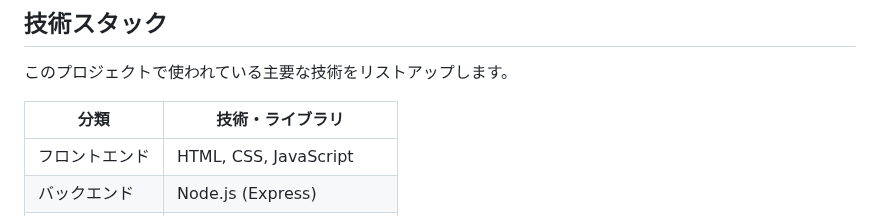
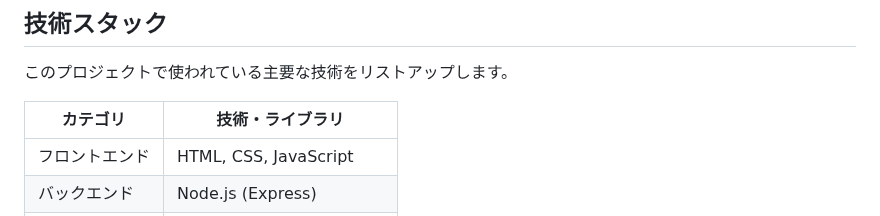
Before and after one commit to harut-11/AImensetutaisaku, a Markdown page: README.md, the part around the change. Drawn GitHub-style.

```diff
--- a/README.md
+++ b/README.md
@@ -134,7 +134,7 @@ npm -v
 
 このプロジェクトで使われている主要な技術をリストアップします。
 
-| 分類           | 技術・ライブラリ        |
+| カテゴリ           | 技術・ライブラリ        |
 | -------------- | ----------------------- |
 | フロントエンド | HTML, CSS, JavaScript   |
 | バックエンド   | Node.js (Express)       |
```
